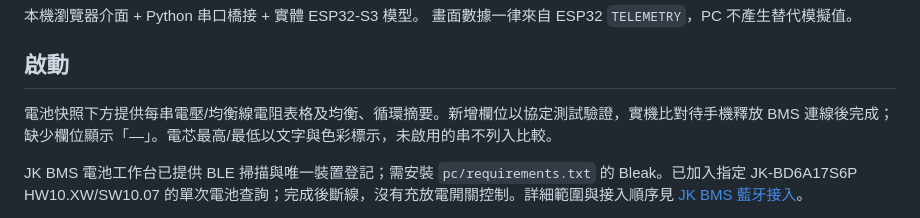
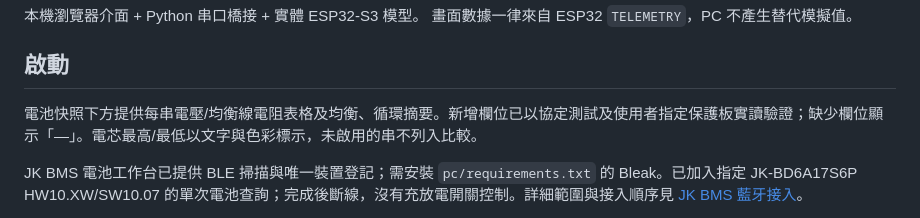
Before and after one commit to placid888/TSDZ2-ESP32S3-Simulator, a Markdown page: pc/README.md, the part around the change. Rendered like a GitHub page.

```diff
--- a/pc/README.md
+++ b/pc/README.md
@@ -5,7 +5,7 @@
 
 ## 啟動
 
-電池快照下方提供每串電壓/均衡線電阻表格及均衡、循環摘要。新增欄位以協定測試驗證，實機比對待手機釋放 BMS 連線後完成；缺少欄位顯示「—」。電芯最高/最低以文字與色彩標示，未啟用的串不列入比較。
+電池快照下方提供每串電壓/均衡線電阻表格及均衡、循環摘要。新增欄位已以協定測試及使用者指定保護板實讀驗證；缺少欄位顯示「—」。電芯最高/最低以文字與色彩標示，未啟用的串不列入比較。
 
 JK BMS 電池工作台已提供 BLE 掃描與唯一裝置登記；需安裝 `pc/requirements.txt` 的 Bleak。已加入指定 JK-BD6A17S6P HW10.XW/SW10.07 的單次電池查詢；完成後斷線，沒有充放電開關控制。詳細範圍與接入順序見 [JK BMS 藍牙接入](../docs/jk-bms-bluetooth.md)。
 
```
Also changed, not shown: docs/jk-bms-bluetooth.md (+2 -2 lines).
